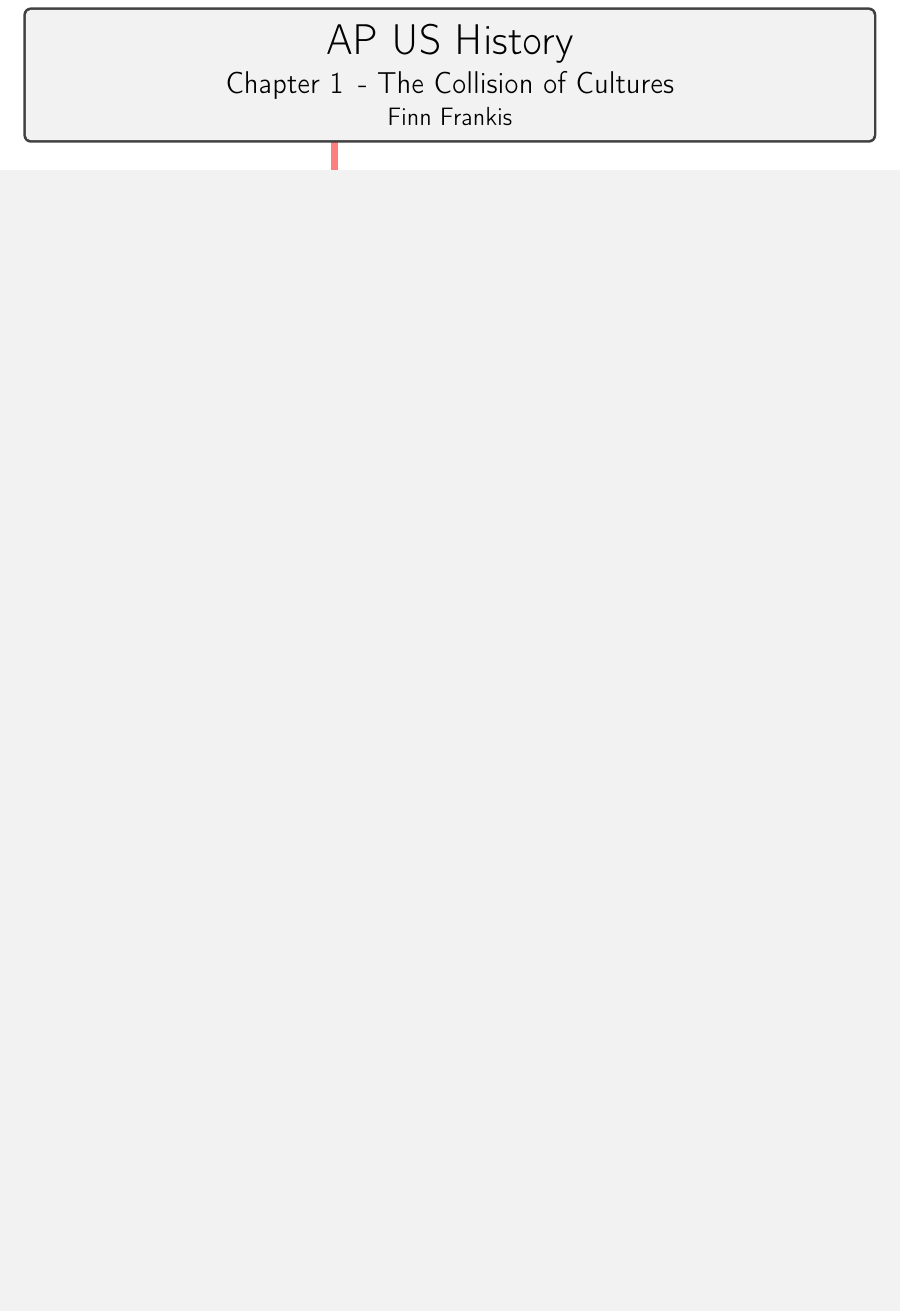
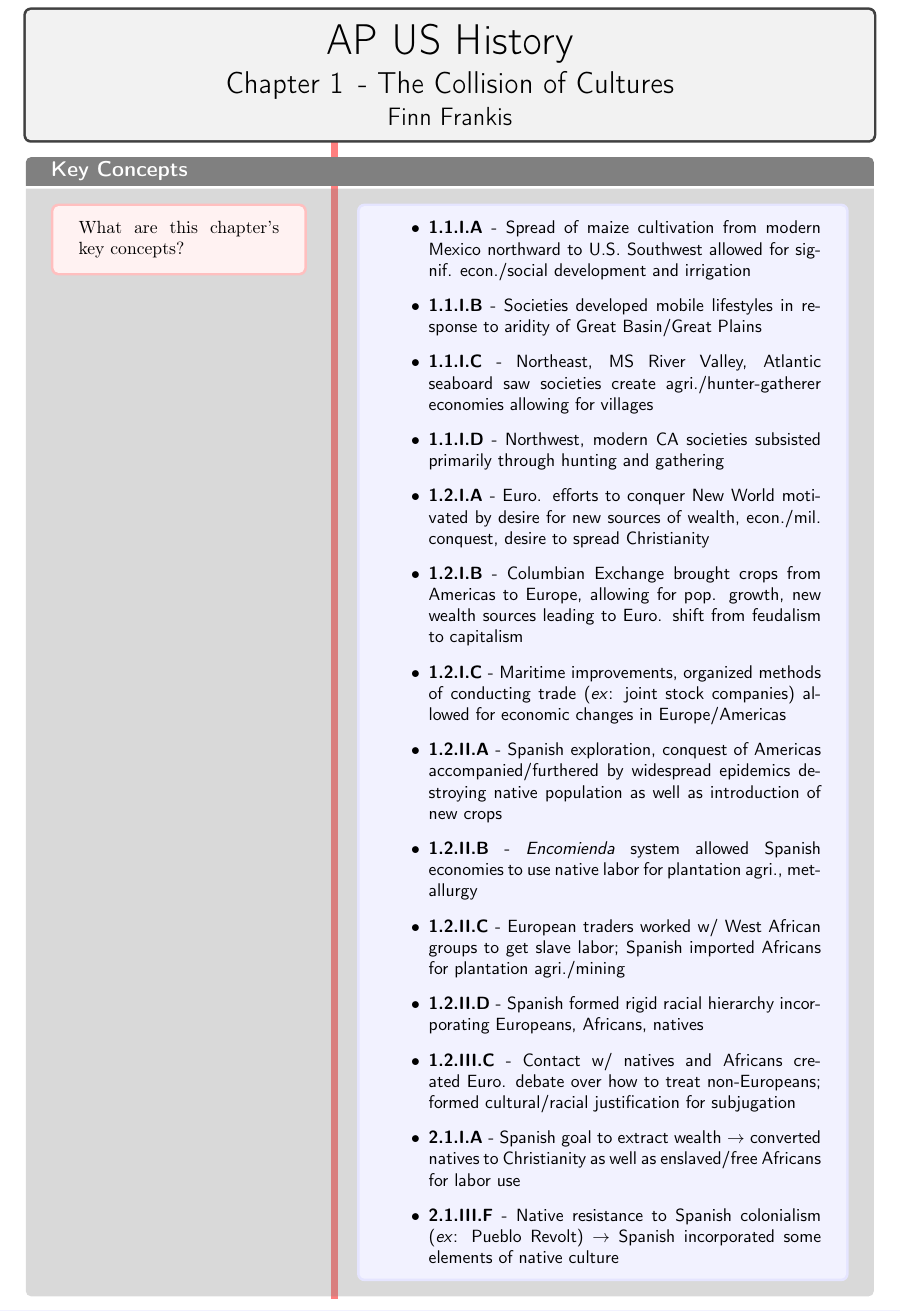
Before and after one commit to FinnitoProductions/APUSH, a LaTeX document (readingnotes/unit1/chapter1-readingnotes.tex): part of page 1 of 21, cut so that both start at the same text, the shorter picture padded with empty space. Compiled offline with pdfLaTeX.

Commit message:
Add key concepts to chapter 1 reading notes

```diff
--- a/readingnotes/unit1/chapter1-readingnotes.tex
+++ b/readingnotes/unit1/chapter1-readingnotes.tex
@@ -10,7 +10,22 @@
     \begin{document}
     \maketitle
     \SetBgContents{\rule[0em]{4pt}{\textheight}}
-
+    \cornell[Key Concepts]{What are this chapter's key concepts?}{\begin{itemize}
+        \item \textbf{1.1.I.A} - Spread of maize cultivation from modern Mexico northward to U.S. Southwest allowed for signif. econ./social development and irrigation
+        \item \textbf{1.1.I.B} - Societies developed mobile lifestyles in response to aridity of Great Basin/Great Plains
+        \item \textbf{1.1.I.C} - Northeast, MS River Valley, Atlantic seaboard saw societies create agri./hunter-gatherer economies allowing for villages
+        \item \textbf{1.1.I.D} - Northwest, modern CA societies subsisted primarily through hunting and gathering
+        \item \textbf{1.2.I.A} - Euro. efforts to conquer New World motivated by desire for new sources of wealth, econ./mil. conquest, desire to spread Christianity
+        \item \textbf{1.2.I.B} - Columbian Exchange brought crops from Americas to Europe, allowing for pop. growth, new wealth sources leading to Euro. shift from feudalism to capitalism
+        \item \textbf{1.2.I.C} - Maritime improvements, organized methods of conducting trade (\textit{ex}: joint stock companies) allowed for economic changes in Europe/Americas
+        \item \textbf{1.2.II.A} - Spanish exploration, conquest of Americas accompanied/furthered by widespread epidemics destroying native population as well as introduction of new crops
+        \item \textbf{1.2.II.B} - \textit{Encomienda} system allowed Spanish economies to use native labor for plantation agri., metallurgy
+        \item \textbf{1.2.II.C} - European traders worked w/ West African groups to get slave labor; Spanish imported Africans for plantation agri./mining
+        \item \textbf{1.2.II.D} - Spanish formed rigid racial hierarchy incorporating Europeans, Africans, natives
+        \item \textbf{1.2.III.C} - Contact w/ natives and Africans created Euro. debate over how to treat non-Europeans; formed cultural/racial justification for subjugation
+        \item \textbf{2.1.I.A} - Spanish goal to extract wealth $\to$ converted natives to Christianity as well as enslaved/free Africans for labor use
+        \item \textbf{2.1.III.F} - Native resistance to Spanish colonialism (\textit{ex}: Pueblo Revolt) $\to$ Spanish incorporated some elements of native culture
+    \end{itemize}}
     \cornell[America Before Columbus]{What were the major characteristics of pre-Columbian America?}{\textbf{Society began in the Americas likely after the arrival of boat-riding Japanese and Australian natives. Initially, almost all were characterized by hunting-and-gathering lifestyles, but agriculture slowly emerged, subsequently changing society and tribal culture significantly. Notable Native American hotspots include Mesoamerica, Peru, and the Southwest U.S.}}
     \cornell{What were the origins and lifestyles of the peoples of precontact Americas?}{
         \begin{itemize}
```
Also changed, not shown: readingnotes/unit1/chapter1-readingnotes.pdf.
